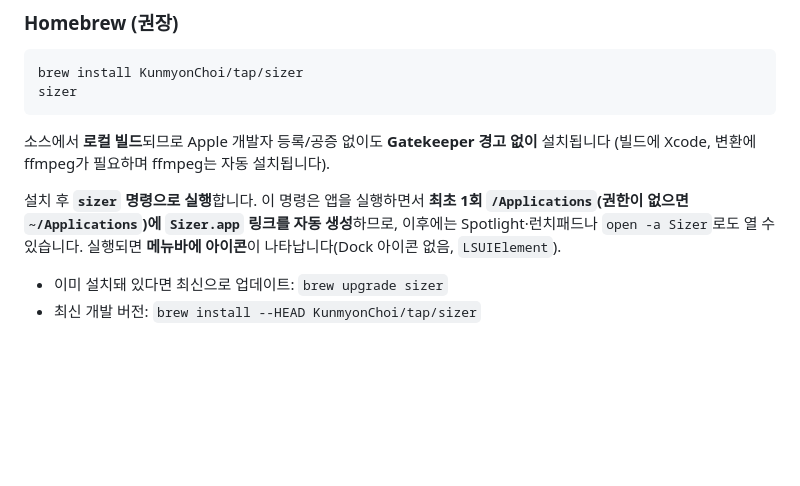
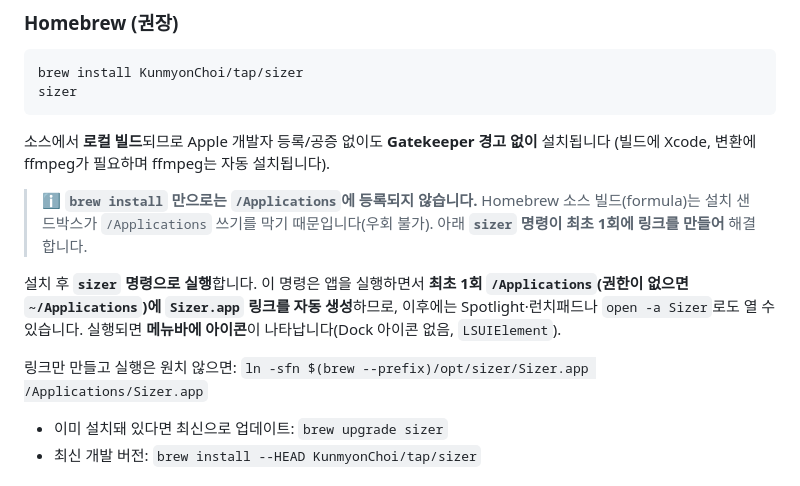
Before and after one commit to KunmyonChoi/sizer, a Markdown page: README.md, the part around the change. Rendered like a GitHub page; blank space fills up the shorter version.

Commit message:
docs: README Homebrew 설치 안내 강화
brew install 만으로는 /Applications 에 등록되지 않는 이유(설치 샌드박스)와
sizer 최초 실행이 링크를 만든다는 점, 링크만 만드는 수동 명령을 명시.

Co-Authored-By: Claude Opus 4.8 <noreply@anthropic.com>
Claude-Session: https://claude.ai/code/session_01K5zy72o8jmQJzhfvM7Zx4R

```diff
--- a/README.md
+++ b/README.md
@@ -77,9 +77,14 @@ sizer
 소스에서 **로컬 빌드**되므로 Apple 개발자 등록/공증 없이도 **Gatekeeper 경고 없이** 설치됩니다
 (빌드에 Xcode, 변환에 ffmpeg가 필요하며 ffmpeg는 자동 설치됩니다).
 
+> ℹ️ **`brew install` 만으로는 `/Applications`에 등록되지 않습니다.** Homebrew 소스 빌드(formula)는 설치 샌드박스가
+> `/Applications` 쓰기를 막기 때문입니다(우회 불가). 아래 **`sizer` 명령이 최초 1회에 링크를 만들어** 해결합니다.
+
 설치 후 **`sizer` 명령으로 실행**합니다. 이 명령은 앱을 실행하면서 **최초 1회 `/Applications`(권한이 없으면
 `~/Applications`)에 `Sizer.app` 링크를 자동 생성**하므로, 이후에는 Spotlight·런치패드나 `open -a Sizer`로도
 열 수 있습니다. 실행되면 **메뉴바에 아이콘**이 나타납니다(Dock 아이콘 없음, `LSUIElement`).
+
+링크만 만들고 실행은 원치 않으면: `ln -sfn $(brew --prefix)/opt/sizer/Sizer.app /Applications/Sizer.app`
 
 - 이미 설치돼 있다면 최신으로 업데이트: `brew upgrade sizer`
 - 최신 개발 버전: `brew install --HEAD KunmyonChoi/tap/sizer`
```
